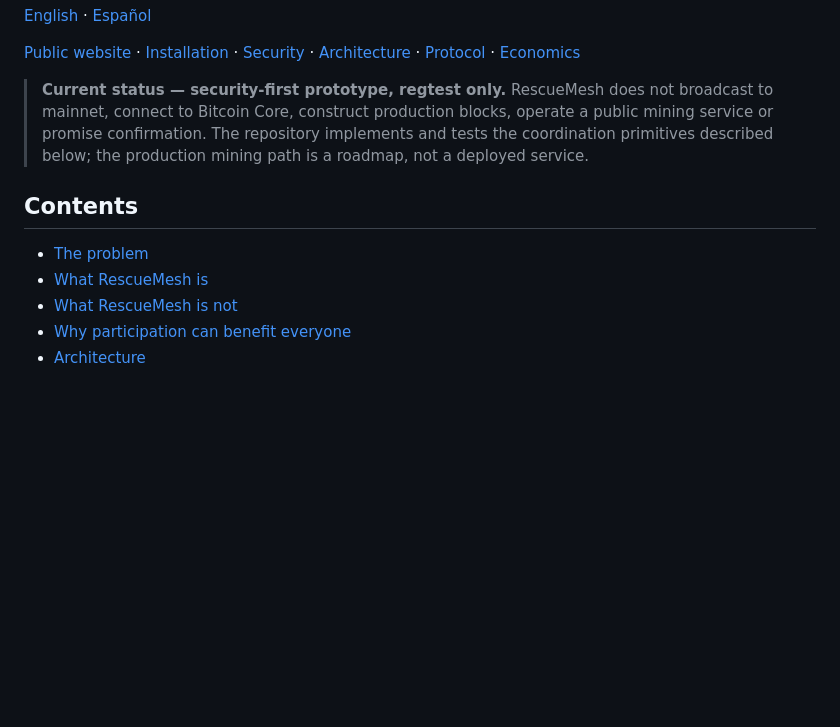
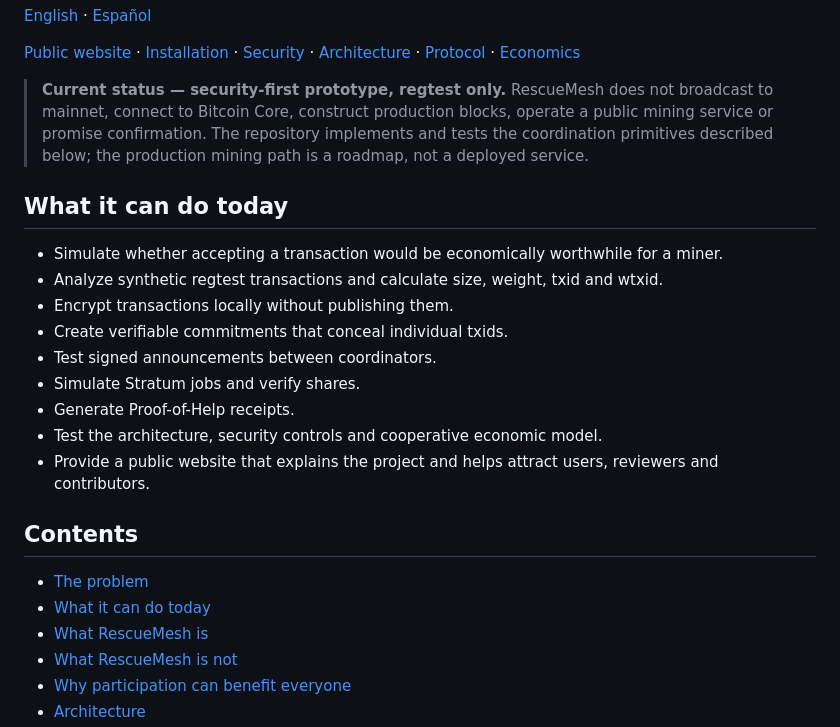
Before and after one commit to RescueMesh/RescueMesh, a Markdown page: README.md, the part around the change. Drawn GitHub-style; blank space fills up the shorter version.

Commit message:
docs: highlight current RescueMesh capabilities
Add a prominent bilingual summary of the practical capabilities available in the current regtest prototype.

```diff
--- a/README.md
+++ b/README.md
@@ -12,9 +12,22 @@
 
 > **Current status — security-first prototype, regtest only.** RescueMesh does not broadcast to mainnet, connect to Bitcoin Core, construct production blocks, operate a public mining service or promise confirmation. The repository implements and tests the coordination primitives described below; the production mining path is a roadmap, not a deployed service.
 
+## What it can do today
+
+- Simulate whether accepting a transaction would be economically worthwhile for a miner.
+- Analyze synthetic regtest transactions and calculate size, weight, txid and wtxid.
+- Encrypt transactions locally without publishing them.
+- Create verifiable commitments that conceal individual txids.
+- Test signed announcements between coordinators.
+- Simulate Stratum jobs and verify shares.
+- Generate Proof-of-Help receipts.
+- Test the architecture, security controls and cooperative economic model.
+- Provide a public website that explains the project and helps attract users, reviewers and contributors.
+
 ## Contents
 
 - [The problem](#the-problem)
+- [What it can do today](#what-it-can-do-today)
 - [What RescueMesh is](#what-rescuemesh-is)
 - [What RescueMesh is not](#what-rescuemesh-is-not)
 - [Why participation can benefit everyone](#why-participation-can-benefit-everyone)
```
Also changed, not shown: README.es.md (+13 -0 lines).
